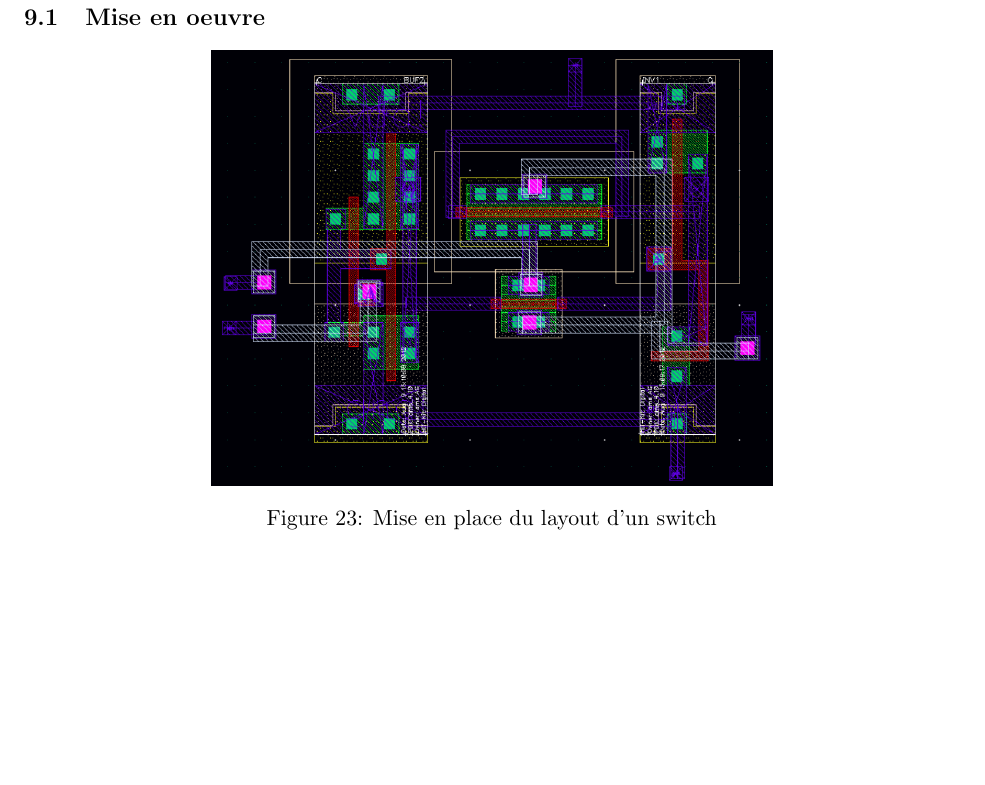
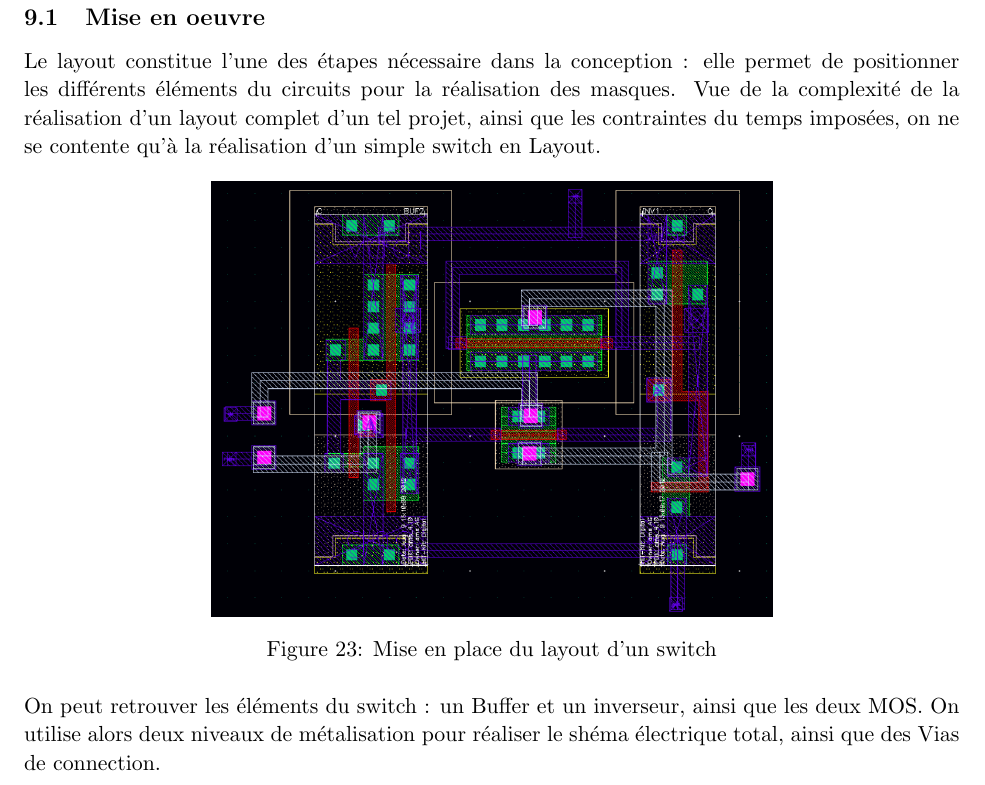
Before and after one commit to MHageH/microelectronics_project_, a LaTeX paper (CR_Projet.tex): part of page 22 of 29, cut so that both start at the same text, the shorter picture padded with empty space. Compiled offline with pdfLaTeX.

Commit message:
Description primaire du Layout + mise a jour du README.md

```diff
--- a/CR_Projet.tex
+++ b/CR_Projet.tex
@@ -698,11 +698,18 @@ Pour pallier ce ph\'enom\`ene, nous avons plac\'e un suiveur parfait (vcvs) dans
 \section{Layout}
 \subsection{Mise en oeuvre}
 
+Le layout constitue l'une des \'etapes n\'ecessaire dans la conception : elle permet de positionner
+les diff\'erents \'el\'ements du circuits pour la r\'ealisation des masques.
+Vue de la complexit\'e de la r\'ealisation d'un layout complet d'un tel projet, ainsi que les contraintes
+du temps impos\'ees, on ne se contente qu'\`a la r\'ealisation d'un simple switch en Layout.
+
 \begin{figure}[!htb]
       \centering
       \includegraphics[width=0.6\linewidth]{layout_.png}
       \caption{Mise en place du layout d'un switch}
 \end{figure}%
+
+On peut retrouver les \'el\'ements du switch : un Buffer et un inverseur, ainsi que les deux MOS. On utilise alors deux niveaux de m\'etalisation pour r\'ealiser le sh\'ema \'electrique total, ainsi que des Vias de connection.
 
 \clearpage
 
```
Also changed, not shown: CR_Projet.pdf, README.md, CR_Projet.tex (4 more changed lines), 1 other file.
